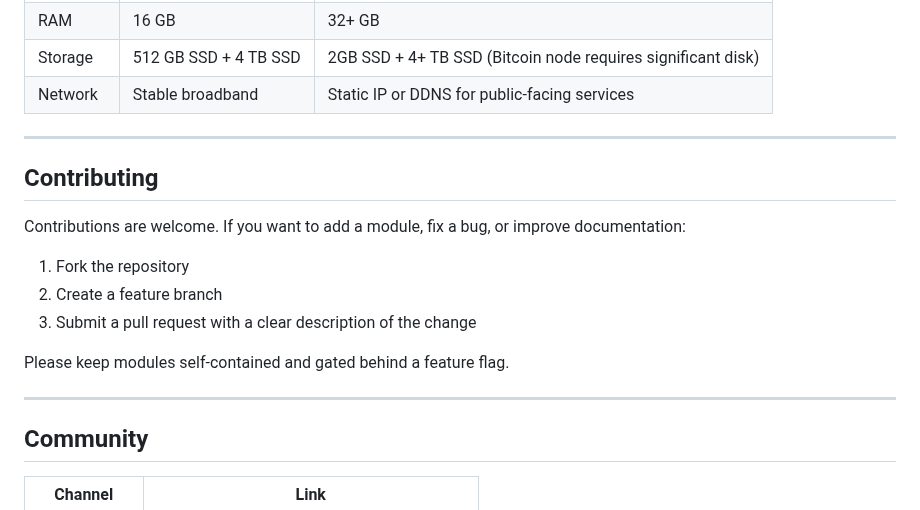
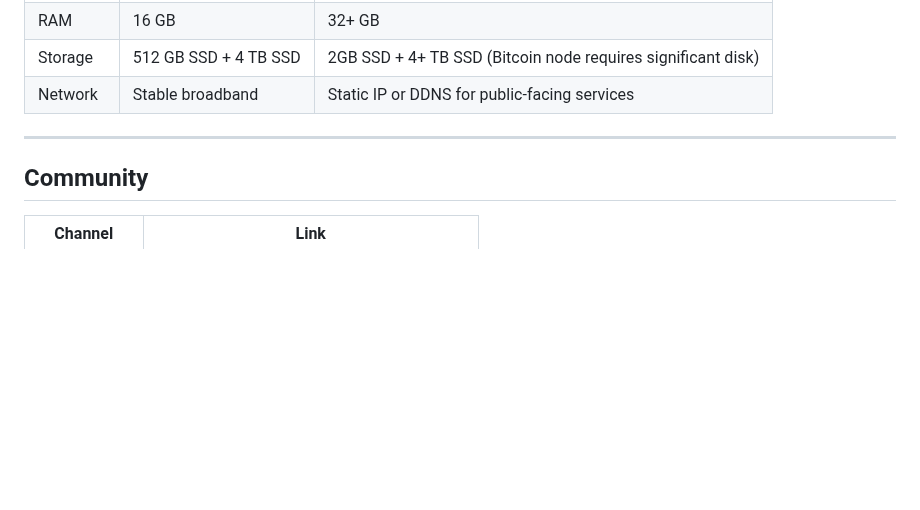
Before and after one commit to naturallaw777/Sovran_SystemsOS, a Markdown page: README.md, the part around one of its changes. Drawn GitHub-style; blank space fills up the shorter version.

```diff
--- a/README.md
+++ b/README.md
@@ -130,18 +139,6 @@ No unnecessary services run. No wasted resources.
 
 ---
 
-## Contributing
-
-Contributions are welcome. If you want to add a module, fix a bug, or improve documentation:
-
-1. Fork the repository
-2. Create a feature branch
-3. Submit a pull request with a clear description of the change
-
-Please keep modules self-contained and gated behind a feature flag.
-
----
-
 ## Community
 
 | Channel | Link |
```
Also changed, not shown: other parts of README.md (+26 -17 lines).
